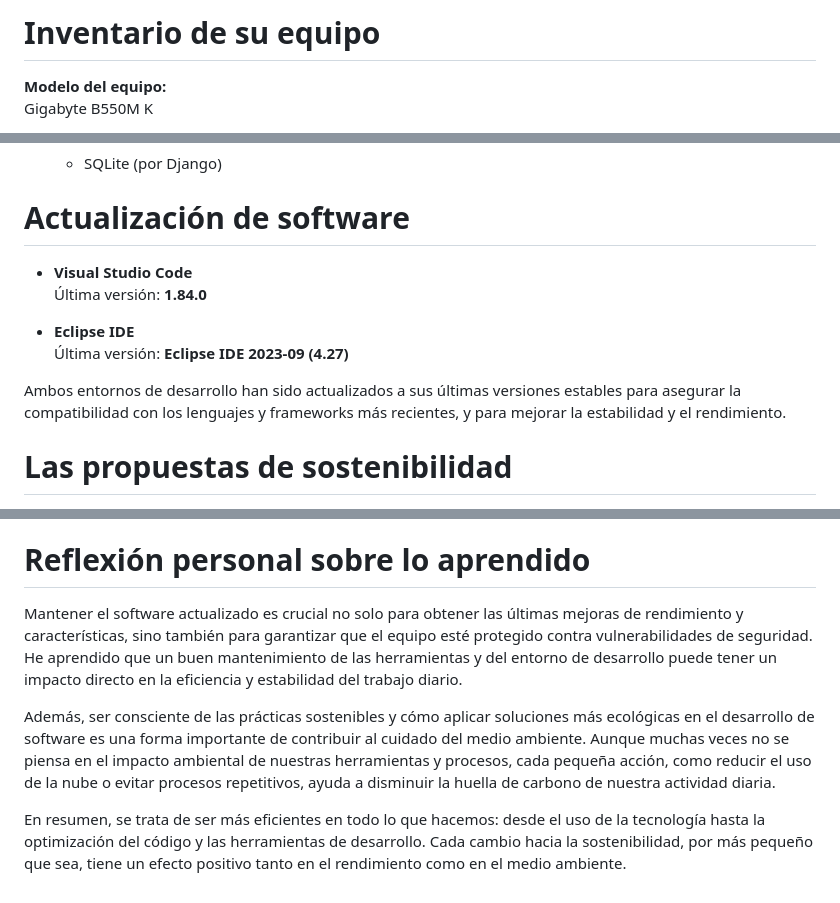
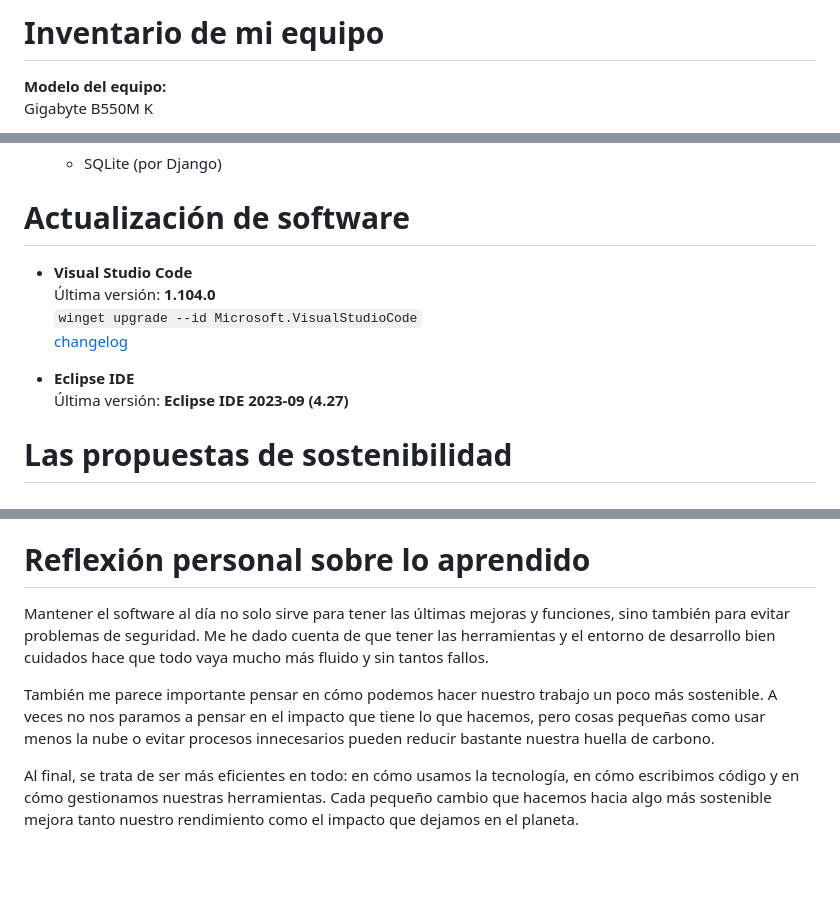
Before and after one commit to CorsoCoder/Sostenibilidad, a Markdown page: README.md, 3 parts joined by grey strips. GitHub-like rendering; blank space fills up the shorter version.

```diff
--- a/README.md
+++ b/README.md
@@ -1,4 +1,4 @@
-# Inventario de su equipo
+# Inventario de mi equipo
 
 **Modelo del equipo:**
 Gigabyte B550M K
@@ -43,14 +43,14 @@ Windows 10 Home x64 (10.0.19045)
   - SQLite (por Django)
 
 # Actualización de software
-
 - **Visual Studio Code**
-  Última versión: **1.84.0**
+  Última versión: **1.104.0**
+  `winget upgrade --id Microsoft.VisualStudioCode`
+  [changelog](https://github.com/microsoft/vscode/issues?q=is%3Aissue+is%3Aclosed+milestone%3A%22August+2025+Recovery+1%22+)
 
 - **Eclipse IDE**
   Última versión: **Eclipse IDE 2023-09 (4.27)**
 
-Ambos entornos de desarrollo han sido actualizados a sus últimas versiones estables para asegurar la compatibilidad con los lenguajes y frameworks más recientes, y para mejorar la estabilidad y el rendimiento.
 
 # Las propuestas de sostenibilidad
 
@@ -70,9 +70,8 @@ Ambos entornos de desarrollo han sido actualizados a sus últimas versiones esta
    Implementar prácticas para minimizar la redundancia en el trabajo, como automatizar tareas repetitivas y usar herramientas que mejoren la eficiencia en el flujo de trabajo.
 
 # Reflexión personal sobre lo aprendido
+Mantener el software al día no solo sirve para tener las últimas mejoras y funciones, sino también para evitar problemas de seguridad. Me he dado cuenta de que tener las herramientas y el entorno de desarrollo bien cuidados hace que todo vaya mucho más fluido y sin tantos fallos.
 
-Mantener el software actualizado es crucial no solo para obtener las últimas mejoras de rendimiento y características, sino también para garantizar que el equipo esté protegido contra vulnerabilidades de seguridad. He aprendido que un buen mantenimiento de las herramientas y del entorno de desarrollo puede tener un impacto directo en la eficiencia y estabilidad del trabajo diario.
+También me parece importante pensar en cómo podemos hacer nuestro trabajo un poco más sostenible. A veces no nos paramos a pensar en el impacto que tiene lo que hacemos, pero cosas pequeñas como usar menos la nube o evitar procesos innecesarios pueden reducir bastante nuestra huella de carbono.
 
-Además, ser consciente de las prácticas sostenibles y cómo aplicar soluciones más ecológicas en el desarrollo de software es una forma importante de contribuir al cuidado del medio ambiente. Aunque muchas veces no se piensa en el impacto ambiental de nuestras herramientas y procesos, cada pequeña acción, como reducir el uso de la nube o evitar procesos repetitivos, ayuda a disminuir la huella de carbono de nuestra actividad diaria.
-
-En resumen, se trata de ser más eficientes en todo lo que hacemos: desde el uso de la tecnología hasta la optimización del código y las herramientas de desarrollo. Cada cambio hacia la sostenibilidad, por más pequeño que sea, tiene un efecto positivo tanto en el rendimiento como en el medio ambiente.
+Al final, se trata de ser más eficientes en todo: en cómo usamos la tecnología, en cómo escribimos código y en cómo gestionamos nuestras herramientas. Cada pequeño cambio que hacemos hacia algo más sostenible mejora tanto nuestro rendimiento como el impacto que dejamos en el planeta.
```
